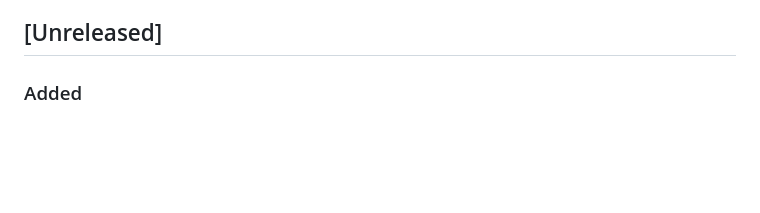
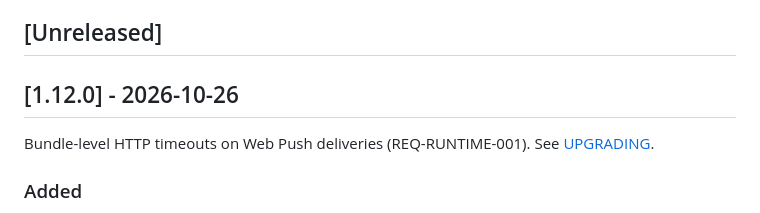
Before and after one commit to nowo-tech/PwaBundle, a Markdown page: docs/CHANGELOG.md, the part around one of its changes. Rendered like a GitHub page; blank space fills up the shorter version.

Commit message:
Release v1.12.0: Bundle-level HTTP timeouts on Web Push deliveries (REQ-RUNTIME-001).

```diff
--- a/docs/CHANGELOG.md
+++ b/docs/CHANGELOG.md
@@ -38,6 +39,10 @@ and this project adheres to [Semantic Versioning](https://semver.org/spec/v2.0.0
 - [[1.0.0] - 2026-07-05](#100---2026-07-05)
 
 ## [Unreleased]
+
+## [1.12.0] - 2026-10-26
+
+Bundle-level HTTP timeouts on Web Push deliveries (REQ-RUNTIME-001). See [UPGRADING](UPGRADING.md#to-1120).
 
 ### Added
 
```
Also changed, not shown: other parts of docs/CHANGELOG.md (+1 -0 lines), docs/UPGRADING.md (+9 -0 lines).
